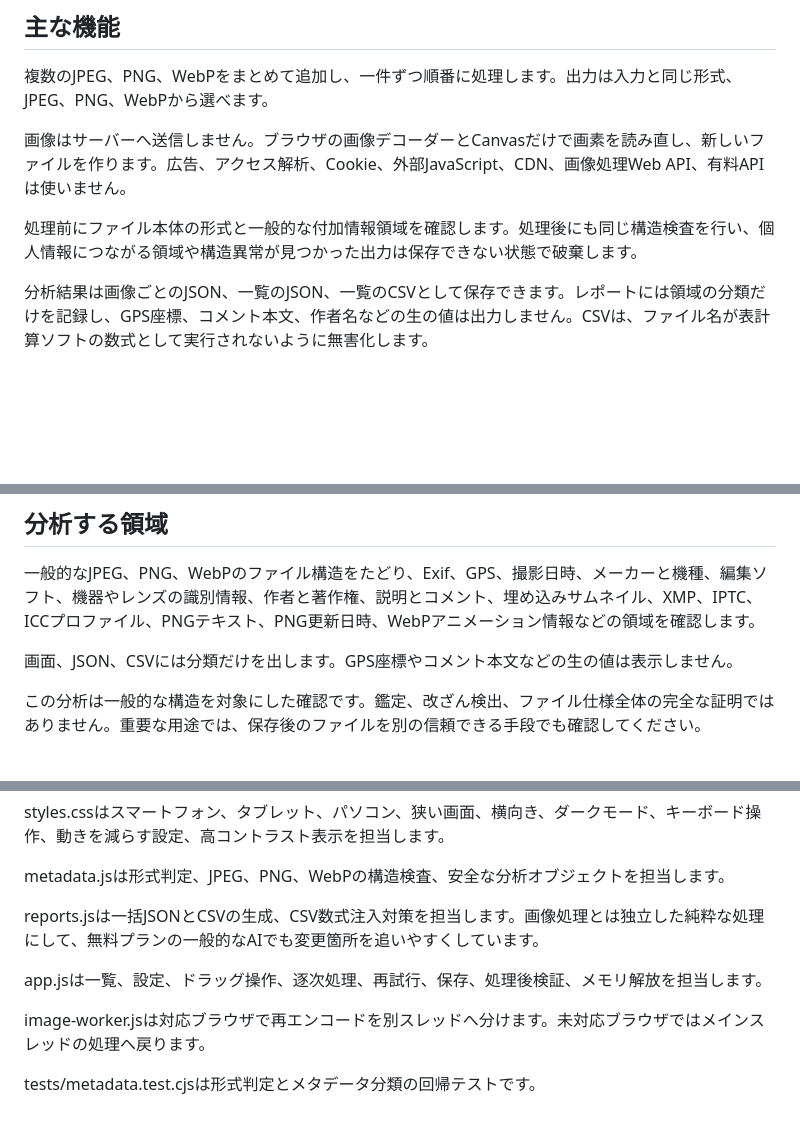
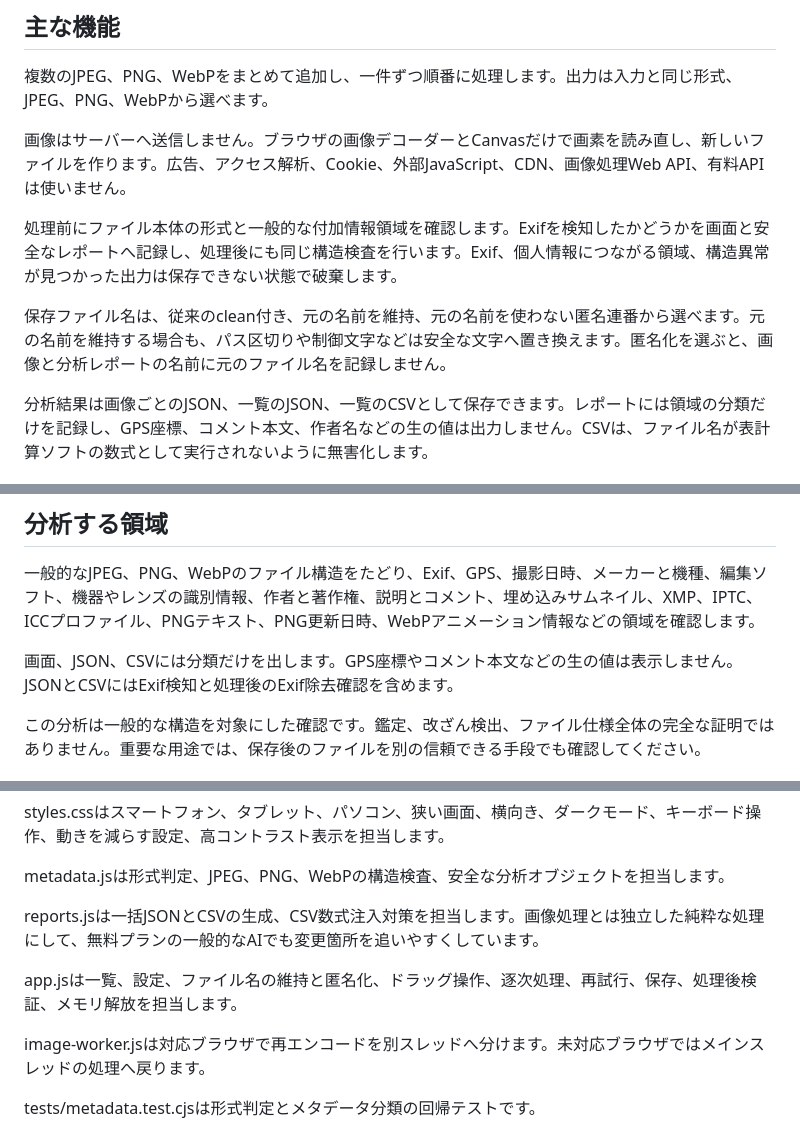
Before and after one commit to abcderp2/Exif, a Markdown page: README.md, 3 parts joined by grey strips. Rendered like a GitHub page; blank space fills up the shorter version.

Commit message:
ファイル名プライバシーとExif検知を追加

```diff
--- a/README.md
+++ b/README.md
@@ -12,7 +12,9 @@ https://abcderp2.github.io/Exif/
 
 画像はサーバーへ送信しません。ブラウザの画像デコーダーとCanvasだけで画素を読み直し、新しいファイルを作ります。広告、アクセス解析、Cookie、外部JavaScript、CDN、画像処理Web API、有料APIは使いません。
 
-処理前にファイル本体の形式と一般的な付加情報領域を確認します。処理後にも同じ構造検査を行い、個人情報につながる領域や構造異常が見つかった出力は保存できない状態で破棄します。
+処理前にファイル本体の形式と一般的な付加情報領域を確認します。Exifを検知したかどうかを画面と安全なレポートへ記録し、処理後にも同じ構造検査を行います。Exif、個人情報につながる領域、構造異常が見つかった出力は保存できない状態で破棄します。
+
+保存ファイル名は、従来のclean付き、元の名前を維持、元の名前を使わない匿名連番から選べます。元の名前を維持する場合も、パス区切りや制御文字などは安全な文字へ置き換えます。匿名化を選ぶと、画像と分析レポートの名前に元のファイル名を記録しません。
 
 分析結果は画像ごとのJSON、一覧のJSON、一覧のCSVとして保存できます。レポートには領域の分類だけを記録し、GPS座標、コメント本文、作者名などの生の値は出力しません。CSVは、ファイル名が表計算ソフトの数式として実行されないように無害化します。
 
@@ -40,7 +42,7 @@ JPEGとWebPは再圧縮されます。画質は96、92、84から選べます。
 
 一般的なJPEG、PNG、WebPのファイル構造をたどり、Exif、GPS、撮影日時、メーカーと機種、編集ソフト、機器やレンズの識別情報、作者と著作権、説明とコメント、埋め込みサムネイル、XMP、IPTC、ICCプロファイル、PNGテキスト、PNG更新日時、WebPアニメーション情報などの領域を確認します。
 
-画面、JSON、CSVには分類だけを出します。GPS座標やコメント本文などの生の値は表示しません。
+画面、JSON、CSVには分類だけを出します。GPS座標やコメント本文などの生の値は表示しません。JSONとCSVにはExif検知と処理後のExif除去確認を含めます。
 
 この分析は一般的な構造を対象にした確認です。鑑定、改ざん検出、ファイル仕様全体の完全な証明ではありません。重要な用途では、保存後のファイルを別の信頼できる手段でも確認してください。
 
@@ -104,7 +106,7 @@ metadata.jsは形式判定、JPEG、PNG、WebPの構造検査、安全な分析
 
 reports.jsは一括JSONとCSVの生成、CSV数式注入対策を担当します。画像処理とは独立した純粋な処理にして、無料プランの一般的なAIでも変更箇所を追いやすくしています。
 
-app.jsは一覧、設定、ドラッグ操作、逐次処理、再試行、保存、処理後検証、メモリ解放を担当します。
+app.jsは一覧、設定、ファイル名の維持と匿名化、ドラッグ操作、逐次処理、再試行、保存、処理後検証、メモリ解放を担当します。
 
 image-worker.jsは対応ブラウザで再エンコードを別スレッドへ分けます。未対応ブラウザではメインスレッドの処理へ戻ります。
 
```
